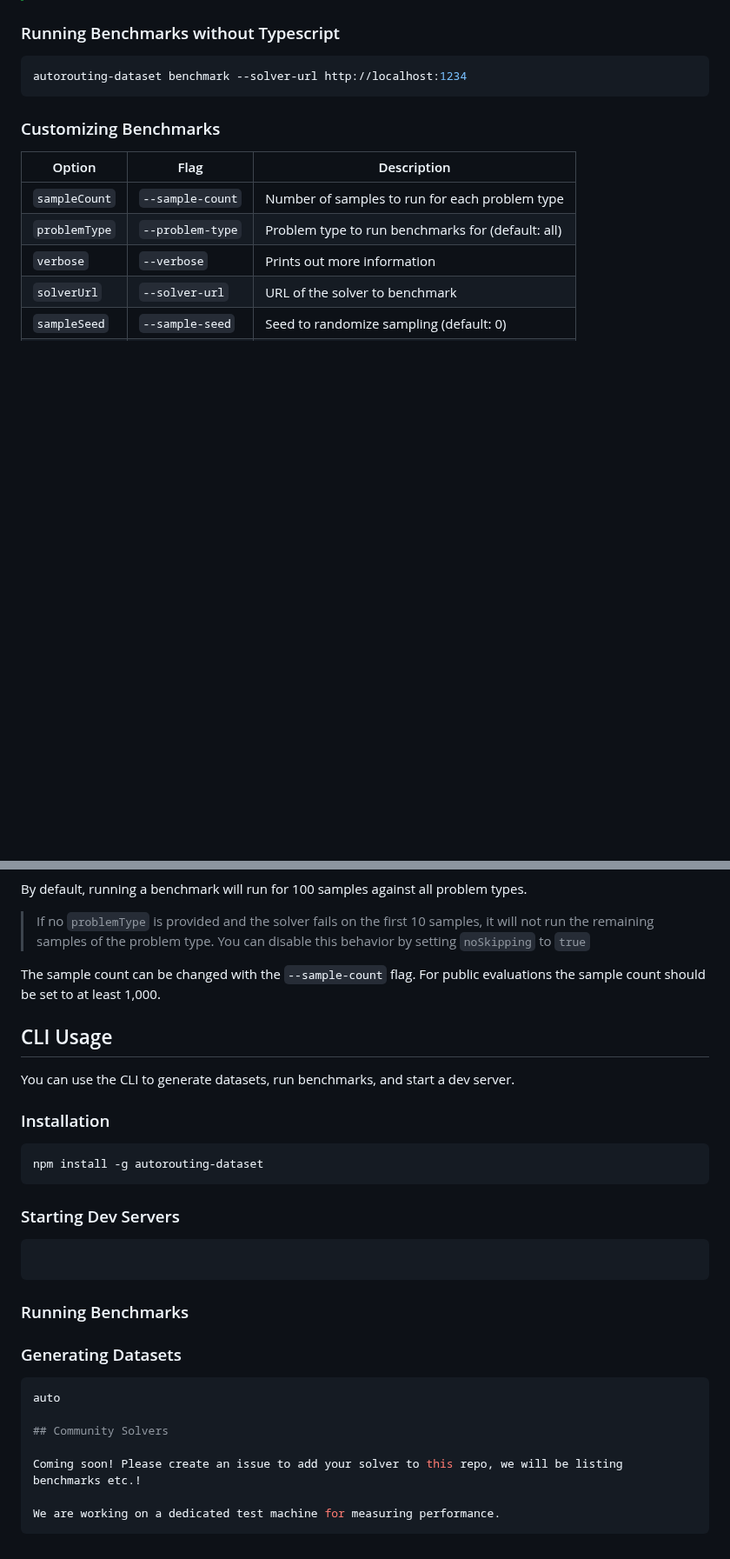
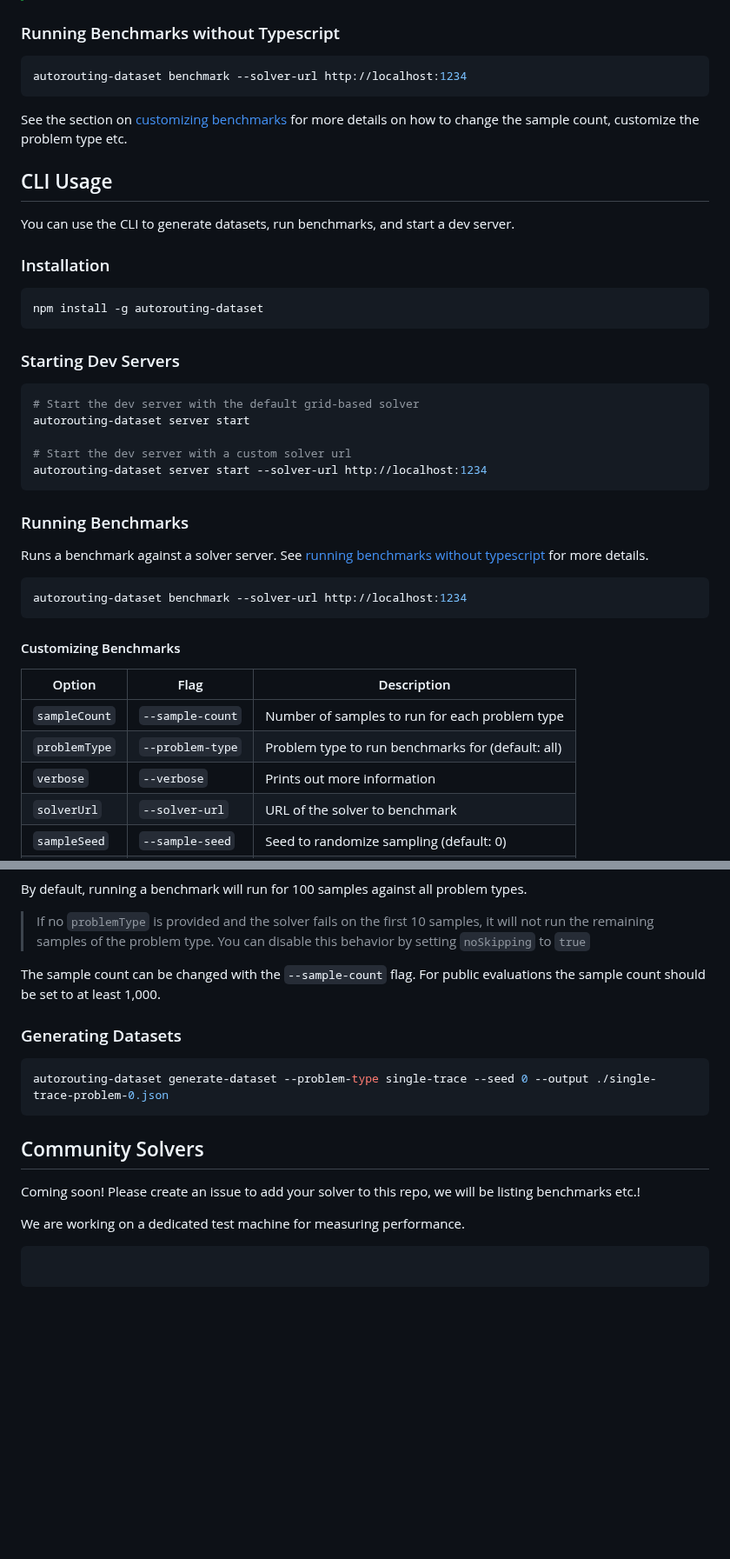
Before and after one commit to tscircuit/autorouting, a Markdown page: README.md, 2 parts joined by grey strips. Shown at 87% size. GitHub-like rendering; blank space fills up the shorter version.

Commit message:
more readme details on cli

````diff
--- a/README.md
+++ b/README.md
@@ -281,7 +281,38 @@ You can then just run your file with `bun ./benchmark.ts`
 autorouting-dataset benchmark --solver-url http://localhost:1234
 ```
 
-### Customizing Benchmarks
+See the section on [customizing benchmarks](#customizing-benchmarks) for more details
+on how to change the sample count, customize the problem type etc.
+
+## CLI Usage
+
+You can use the CLI to generate datasets, run benchmarks, and start a dev server.
+
+### Installation
+
+```bash
+npm install -g autorouting-dataset
+```
+
+### Starting Dev Servers
+
+```bash
+# Start the dev server with the default grid-based solver
+autorouting-dataset server start
+
+# Start the dev server with a custom solver url
+autorouting-dataset server start --solver-url http://localhost:1234
+```
+
+### Running Benchmarks
+
+Runs a benchmark against a solver server. See [running benchmarks without typescript](#running-benchmarks-without-typescript) for more details.
+
+```bash
+autorouting-dataset benchmark --solver-url http://localhost:1234
+```
+
+#### Customizing Benchmarks
 
 | Option        | Flag             | Description                                       |
 | ------------- | ---------------- | ------------------------------------------------- |
@@ -301,32 +332,18 @@ By default, running a benchmark will run for 100 samples against all problem typ
 The sample count can be changed with the `--sample-count` flag. For public evaluations
 the sample count should be set to at least 1,000.
 
-## CLI Usage
-
-You can use the CLI to generate datasets, run benchmarks, and start a dev server.
-
-### Installation
-
-```bash
-npm install -g autorouting-dataset
-```
-
-### Starting Dev Servers
-
-```bash
-
-```
-
-### Running Benchmarks
-
 ### Generating Datasets
 
 ```bash
-auto
+autorouting-dataset generate-dataset --problem-type single-trace --seed 0 --output ./single-trace-problem-0.json
+```
 
 ## Community Solvers
 
 Coming soon! Please create an issue to add your solver to this repo, we will be listing benchmarks etc.!
 
 We are working on a dedicated test machine for measuring performance.
+
 ```
+
+```
````
Also changed, not shown: other parts of README.md (+1 -1 lines).
